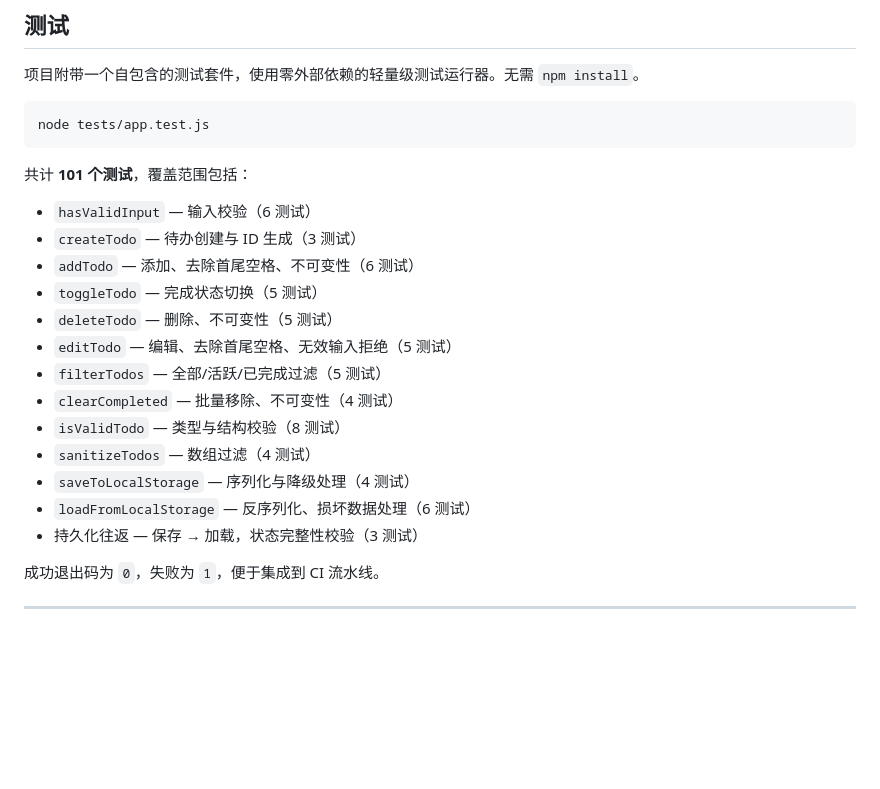
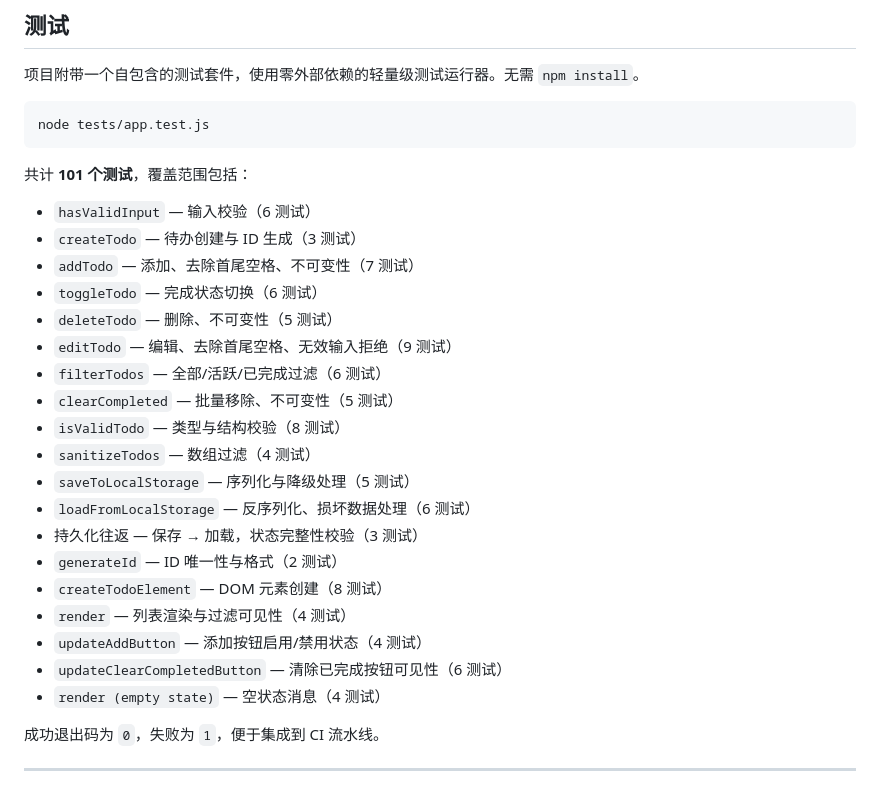
Before and after one commit to Hanley-Liu/todo-app, a Markdown page: README.zh-CN.md, the part around the change. Rendered like a GitHub page; blank space fills up the shorter version.

```diff
--- a/README.zh-CN.md
+++ b/README.zh-CN.md
@@ -93,17 +93,23 @@ node tests/app.test.js
 
 - `hasValidInput` — 输入校验（6 测试）
 - `createTodo` — 待办创建与 ID 生成（3 测试）
-- `addTodo` — 添加、去除首尾空格、不可变性（6 测试）
-- `toggleTodo` — 完成状态切换（5 测试）
+- `addTodo` — 添加、去除首尾空格、不可变性（7 测试）
+- `toggleTodo` — 完成状态切换（6 测试）
 - `deleteTodo` — 删除、不可变性（5 测试）
-- `editTodo` — 编辑、去除首尾空格、无效输入拒绝（5 测试）
-- `filterTodos` — 全部/活跃/已完成过滤（5 测试）
-- `clearCompleted` — 批量移除、不可变性（4 测试）
+- `editTodo` — 编辑、去除首尾空格、无效输入拒绝（9 测试）
+- `filterTodos` — 全部/活跃/已完成过滤（6 测试）
+- `clearCompleted` — 批量移除、不可变性（5 测试）
 - `isValidTodo` — 类型与结构校验（8 测试）
 - `sanitizeTodos` — 数组过滤（4 测试）
-- `saveToLocalStorage` — 序列化与降级处理（4 测试）
+- `saveToLocalStorage` — 序列化与降级处理（5 测试）
 - `loadFromLocalStorage` — 反序列化、损坏数据处理（6 测试）
 - 持久化往返 — 保存 → 加载，状态完整性校验（3 测试）
+- `generateId` — ID 唯一性与格式（2 测试）
+- `createTodoElement` — DOM 元素创建（8 测试）
+- `render` — 列表渲染与过滤可见性（4 测试）
+- `updateAddButton` — 添加按钮启用/禁用状态（4 测试）
+- `updateClearCompletedButton` — 清除已完成按钮可见性（6 测试）
+- `render (empty state)` — 空状态消息（4 测试）
 
 成功退出码为 `0`，失败为 `1`，便于集成到 CI 流水线。
 
```
Also changed, not shown: CHANGELOG.md (+1 -0 lines), README.md (+12 -6 lines).
